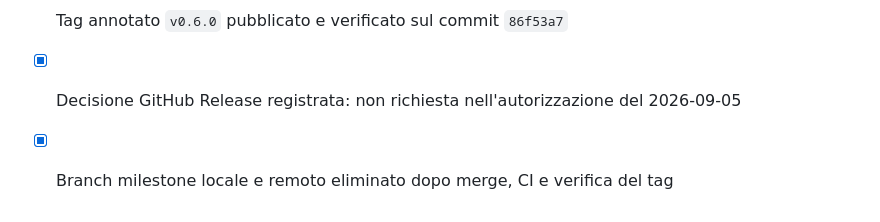
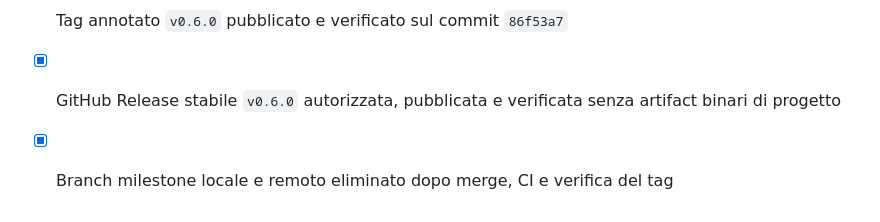
Before and after one commit to gloutchov/MyBenchmark, a Markdown page: PLAN.md, the part around one of its changes. Rendered like a GitHub page.

Commit message:
docs: record v0.6.0 release

```diff
--- a/PLAN.md
+++ b/PLAN.md
@@ -281,5 +281,5 @@ Versione corrente / Current version: **0.6.0**
 - [x] Approvazione esplicita del progettista per commit, merge, tag, push e rimozione branch (2026-09-05)
 - [x] Merge fast-forward verso `main`, PR #4 chiusa e CI post-merge verificata (`33983607418`)
 - [x] Tag annotato `v0.6.0` pubblicato e verificato sul commit `86f53a7`
-- [x] Decisione GitHub Release registrata: non richiesta nell'autorizzazione del 2026-09-05
+- [x] GitHub Release stabile `v0.6.0` autorizzata, pubblicata e verificata senza artifact binari di progetto
 - [x] Branch milestone locale e remoto eliminato dopo merge, CI e verifica del tag
```
Also changed, not shown: other parts of PLAN.md (+2 -2 lines).
